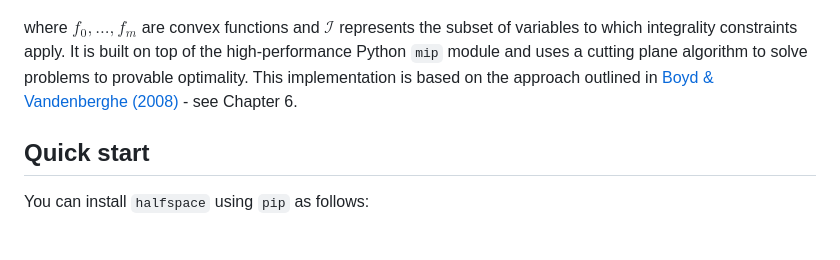
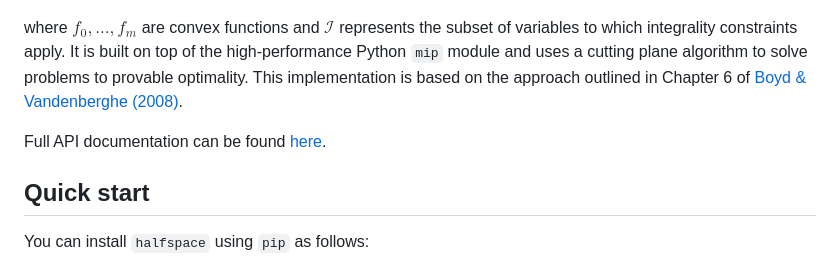
Before and after one commit to joshivanhoe/halfspace, a Markdown page: README.md, the part around the change. GitHub-like rendering; blank space fills up the shorter version.

```diff
--- a/README.md
+++ b/README.md
@@ -18,8 +18,9 @@ $$
 
 where $f_0,...,f_m$ are convex functions and $\mathcal{I}$ represents the subset of variables to which integrality constraints apply.
 It is built on top of the high-performance Python `mip` module and uses a cutting plane algorithm to solve problems to provable optimality.
-This implementation is based on the approach outlined in [Boyd & Vandenberghe (2008)](https://see.stanford.edu/materials/lsocoee364b/05-localization_methods_notes.pdf) - see Chapter 6.
+This implementation is based on the approach outlined in Chapter 6 of [Boyd & Vandenberghe (2008)](https://see.stanford.edu/materials/lsocoee364b/05-localization_methods_notes.pdf).
 
+Full API documentation can be found [here](https://joshivanhoe.github.io/halfspace/).
 
 ## Quick start
 
```
